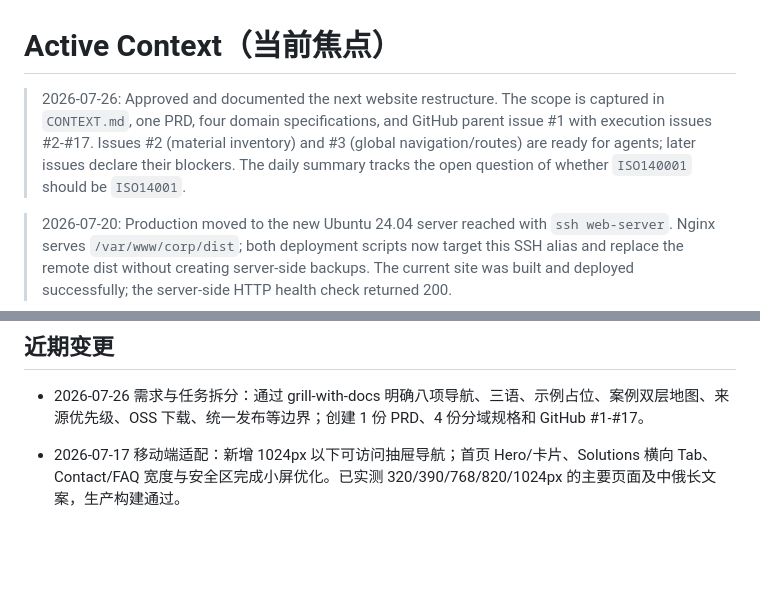
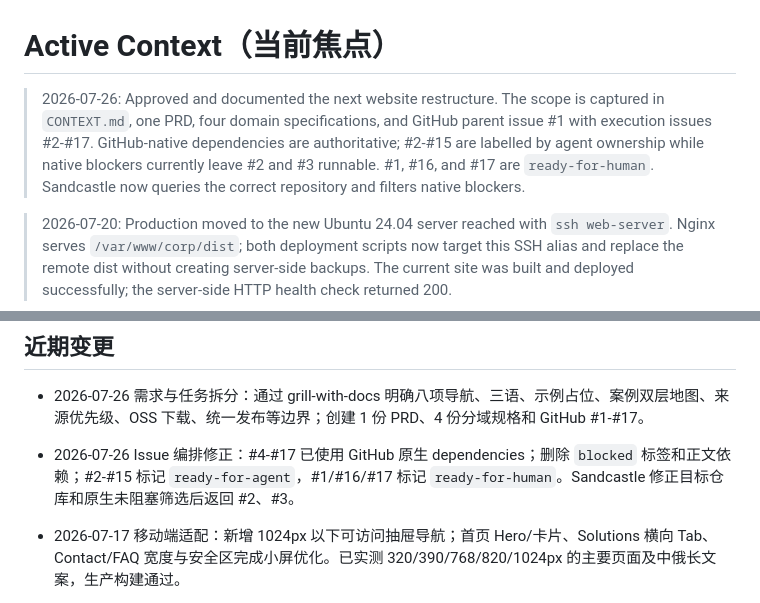
Before and after one commit to dnyBLUESKY007/Web-GreenGas, a Markdown page: ai-memories/memories/activeContext.md, 2 parts joined by grey strips. Rendered like a GitHub page; blank space fills up the shorter version.

```diff
--- a/ai-memories/memories/activeContext.md
+++ b/ai-memories/memories/activeContext.md
@@ -1,6 +1,6 @@
 # Active Context（当前焦点）
 
-> 2026-07-26: Approved and documented the next website restructure. The scope is captured in `CONTEXT.md`, one PRD, four domain specifications, and GitHub parent issue #1 with execution issues #2-#17. Issues #2 (material inventory) and #3 (global navigation/routes) are ready for agents; later issues declare their blockers. The daily summary tracks the open question of whether `ISO140001` should be `ISO14001`.
+> 2026-07-26: Approved and documented the next website restructure. The scope is captured in `CONTEXT.md`, one PRD, four domain specifications, and GitHub parent issue #1 with execution issues #2-#17. GitHub-native dependencies are authoritative; #2-#15 are labelled by agent ownership while native blockers currently leave #2 and #3 runnable. #1, #16, and #17 are `ready-for-human`. Sandcastle now queries the correct repository and filters native blockers.
 
 > 2026-07-20: Production moved to the new Ubuntu 24.04 server reached with `ssh web-server`. Nginx serves `/var/www/corp/dist`; both deployment scripts now target this SSH alias and replace the remote dist without creating server-side backups. The current site was built and deployed successfully; the server-side HTTP health check returned 200.
 
@@ -16,6 +16,7 @@
 ## 近期变更
 
 - 2026-07-26 需求与任务拆分：通过 grill-with-docs 明确八项导航、三语、示例占位、案例双层地图、来源优先级、OSS 下载、统一发布等边界；创建 1 份 PRD、4 份分域规格和 GitHub #1-#17。
+- 2026-07-26 Issue 编排修正：#4-#17 已使用 GitHub 原生 dependencies；删除 `blocked` 标签和正文依赖；#2-#15 标记 `ready-for-agent`，#1/#16/#17 标记 `ready-for-human`。Sandcastle 修正目标仓库和原生未阻塞筛选后返回 #2、#3。
 - 2026-07-17 移动端适配：新增 1024px 以下可访问抽屉导航；首页 Hero/卡片、Solutions 横向 Tab、Contact/FAQ 宽度与安全区完成小屏优化。已实测 320/390/768/820/1024px 的主要页面及中俄长文案，生产构建通过。
 
 - 2026-07-17 协作记录审计：修复迁移后残留路径与失效文档链接；数字记忆已改为自包含的工具无关记录，网站验收原则已沉淀到 `projectbrief.md`。人工输入中的历史记录保持原样，仅标注其旧路径已过时。
```
Also changed, not shown: ai-memories/memories/progress.md (+1 -1 lines), ai-memories/tasks/2026-07-26-website-restructure-planning.md (+6 -0 lines).
